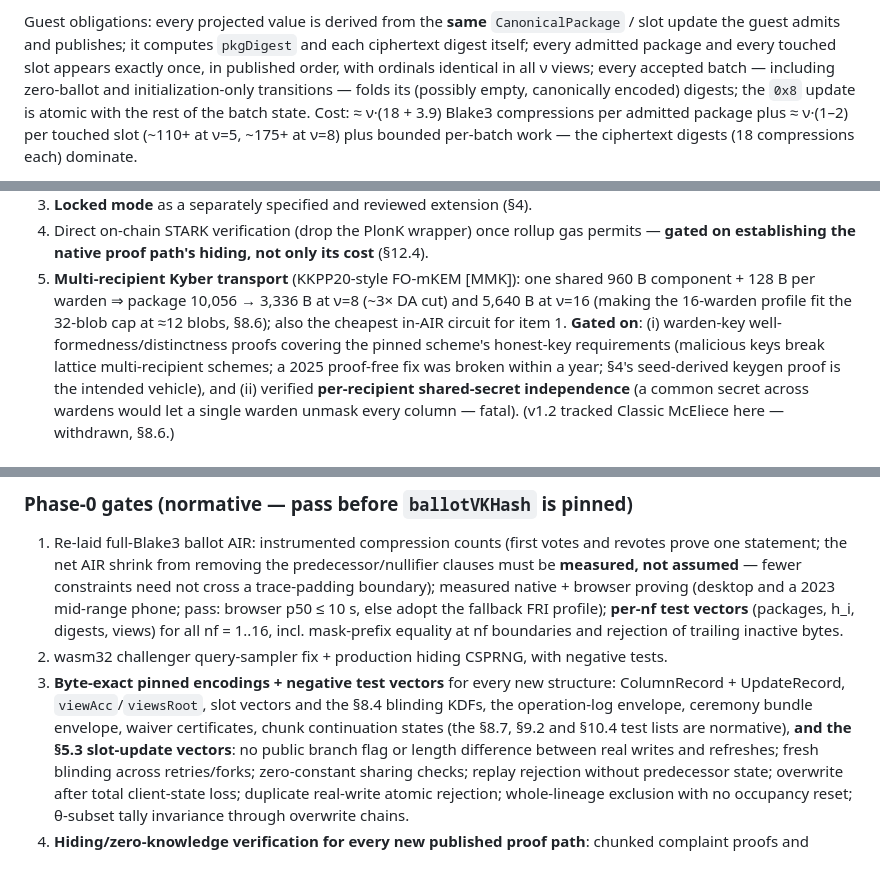
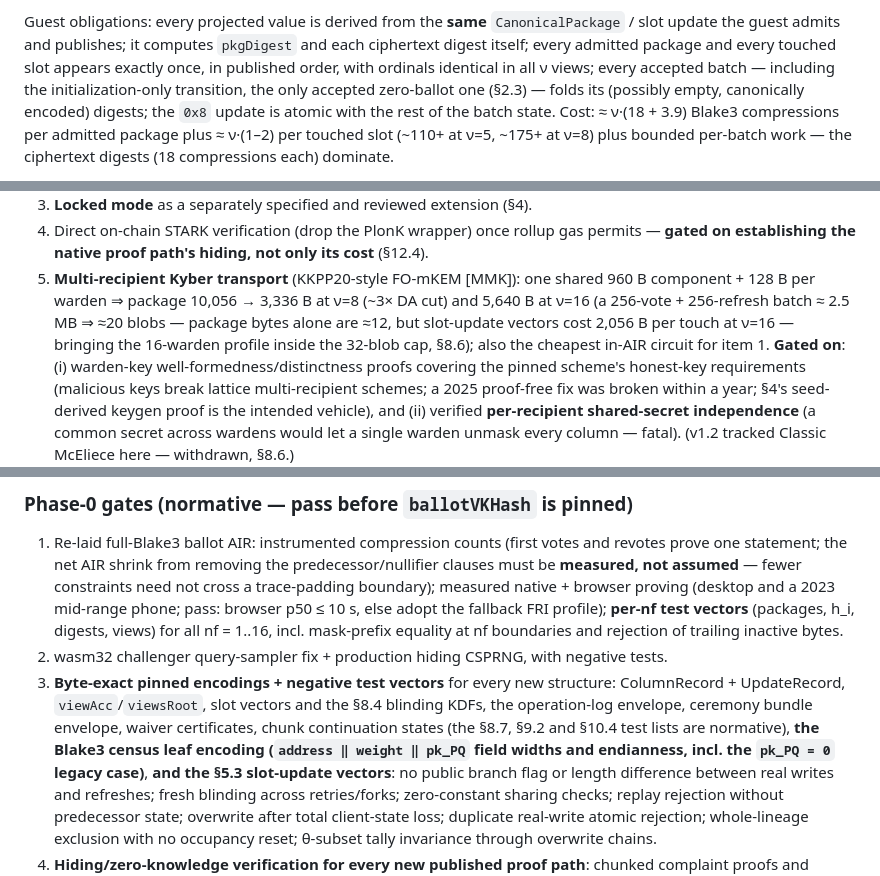
Before and after one commit to vocdoni/davinci-paper, a Markdown page: v3-pq/spec.md, 3 parts joined by grey strips. GitHub-like rendering.

```diff
--- a/v3-pq/spec.md
+++ b/v3-pq/spec.md
@@ -963,7 +966,8 @@ Guest obligations: every projected value is derived from the **same** `Canonical
 slot update the guest admits and publishes; it computes `pkgDigest` and each ciphertext
 digest itself; every admitted package and every touched slot appears exactly once, in
 published order, with ordinals identical in all ν views; every accepted batch — including
-zero-ballot and initialization-only transitions — folds its (possibly empty, canonically
+the initialization-only transition, the only accepted zero-ballot one (§2.3) — folds its
+(possibly empty, canonically
 encoded) digests; the `0x8` update is atomic with the rest of the batch
 state. Cost: ≈ ν·(18 + 3.9) Blake3 compressions per admitted package plus ≈ ν·(1–2) per
 touched slot (~110+ at ν=5, ~175+ at
@@ -1558,7 +1571,9 @@ analysis (Belenios, Swiss Post).
    **gated on establishing the native proof path's hiding, not only its cost** (§12.4).
 5. **Multi-recipient Kyber transport** (KKPP20-style FO-mKEM [MMK]): one shared 960 B
    component + 128 B per warden ⇒ package 10,056 → 3,336 B at ν=8 (~3× DA cut) and 5,640 B
-   at ν=16 (making the 16-warden profile fit the 32-blob cap at ≈12 blobs, §8.6); also the cheapest
+   at ν=16 (a 256-vote + 256-refresh batch ≈ 2.5 MB ⇒ ≈20 blobs — package bytes alone are
+   ≈12, but slot-update vectors cost 2,056 B per touch at ν=16 — bringing the 16-warden
+   profile inside the 32-blob cap, §8.6); also the cheapest
    in-AIR circuit for item 1. **Gated on**: (i) warden-key well-formedness/distinctness
    proofs covering the pinned scheme's honest-key requirements (malicious keys break lattice
    multi-recipient schemes; a 2025 proof-free fix was broken within a year; §4's
@@ -1600,7 +1615,9 @@ analysis (Belenios, Swiss Post).
 3. **Byte-exact pinned encodings + negative test vectors** for every new structure:
    ColumnRecord + UpdateRecord, `viewAcc`/`viewsRoot`, slot vectors and the §8.4 blinding
    KDFs, the operation-log envelope, ceremony bundle envelope, waiver certificates, chunk
-   continuation states (the §8.7, §9.2 and §10.4 test lists are normative), **and the §5.3
+   continuation states (the §8.7, §9.2 and §10.4 test lists are normative), **the Blake3
+   census leaf encoding (`address ‖ weight ‖ pk_PQ` field widths and endianness, incl. the
+   `pk_PQ = 0` legacy case)**, **and the §5.3
    slot-update vectors**: no public branch flag or length difference between real writes and
    refreshes; fresh blinding across retries/forks; zero-constant sharing checks; replay
    rejection without predecessor state; overwrite after total client-state loss; duplicate
```
Also changed, not shown: other parts of v3-pq/spec.md (+26 -14 lines).
